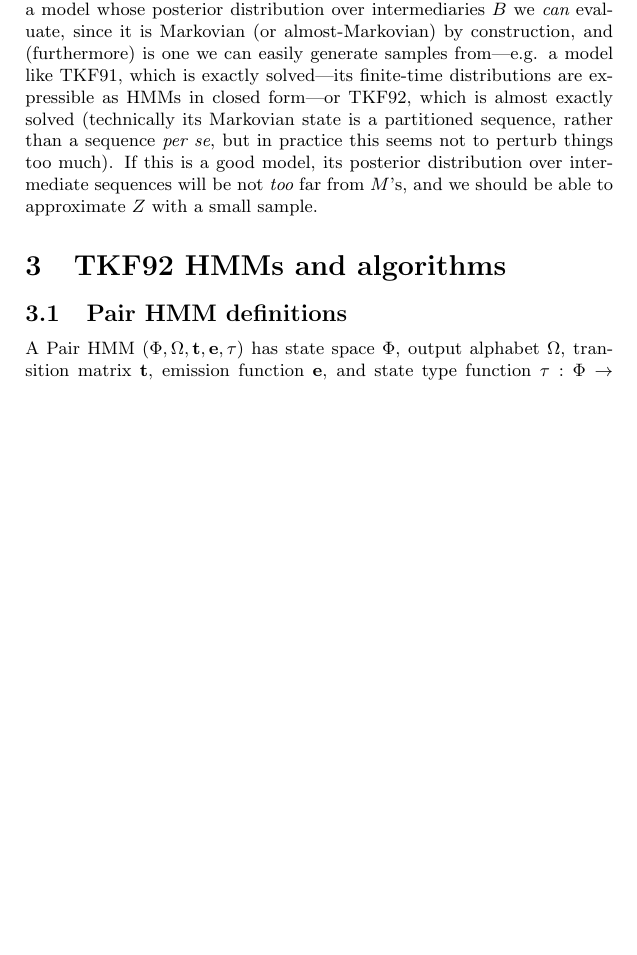
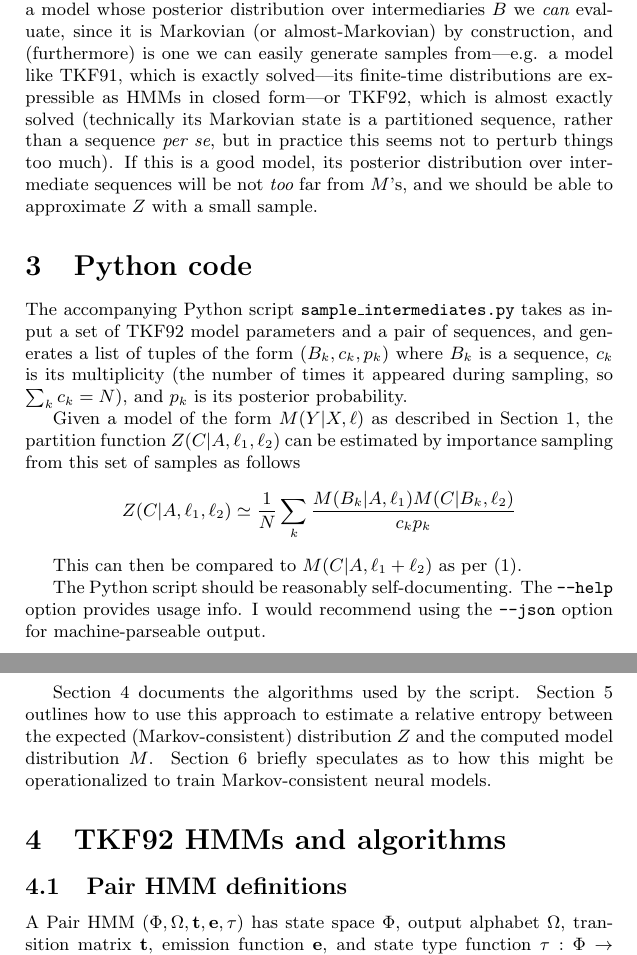
Before and after one commit to ihh/ck-evol-tests, a LaTeX document (main.tex): part of page 2 of 12 before the commit and two parts of pages 2 and 3 of 12 after it, the two joined at a grey line, cut so that both start at the same text, the shorter picture padded with empty space. Compiled offline with pdfLaTeX.

Commit message:
Documented Python script in LaTeX

```diff
--- a/main.tex
+++ b/main.tex
@@ -6,6 +6,9 @@
 
 \newcommand\prob[1]{\mbox{Pr}\left( #1 \right)}
 \newcommand\expect{\mathbb{E}}
+
+\newcommand\eqnlabel[1]{\label{eq:#1}}
+\newcommand\eqnref[1]{(\ref{eq:#1})}
 
 \newcommand\seclabel[1]{\label{sec:#1}}
 \newcommand\secref[1]{Section~\ref{sec:#1}}
@@ -83,7 +88,35 @@ rather than a sequence {\em per se}, but in practice this seems not to perturb t
 If this is a good model, its posterior distribution over intermediate sequences will be not {\em too} far
 from $M$'s, and we should be able to approximate $Z$ with a small sample.
 
+\section{Python code}
+
+The accompanying Python script {\tt sample\_intermediates.py}
+takes as input a set of TKF92 model parameters and a pair of sequences,
+and generates a list of tuples of the form $(B_k,c_k,p_k)$
+where $B_k$ is a sequence,
+$c_k$ is its multiplicity (the number of times it appeared during sampling, so $\sum_k c_k = N$),
+and $p_k$ is its posterior probability.
+
+Given a model of the form $M(Y|X,\ell)$ as described in \secref{ChapmanKolmogorov},
+the partition function $Z(C|A,\ell_1,\ell_2)$ can be estimated by importance sampling from this set of samples
+as follows
+\[
+Z(C|A,\ell_1,\ell_2) \simeq \frac{1}{N} \sum_k \frac{M(B_k|A,\ell_1) M(C|B_k,\ell_2)}{c_k p_k}
+\]
+
+This can then be compared to $M(C|A,\ell_1+\ell_2)$ as per \eqnref{ChapmanKolmogorov}.
+
+The Python script should be reasonably self-documenting. The {\tt --help} option provides usage info.
+I would recommend using the {\tt --json} option for machine-parseable output.
+
+\secref{Algorithms} documents the algorithms used by the script.
+\secref{KullbackLeibler} outlines how to use this approach to estimate a relative entropy between
+the expected (Markov-consistent) distribution $Z$ and the computed model distribution $M$.
+\secref{RegularizerDiscussion} briefly speculates as to how this might be operationalized to train Markov-consistent neural models.
+
+
 \section{TKF92 HMMs and algorithms}
+\seclabel{Algorithms}
 
 \newcommand\mat{{\tt M}}
 \newcommand\ins{{\tt I}}
```
Also changed, not shown: main.tex (9 more changed lines).
